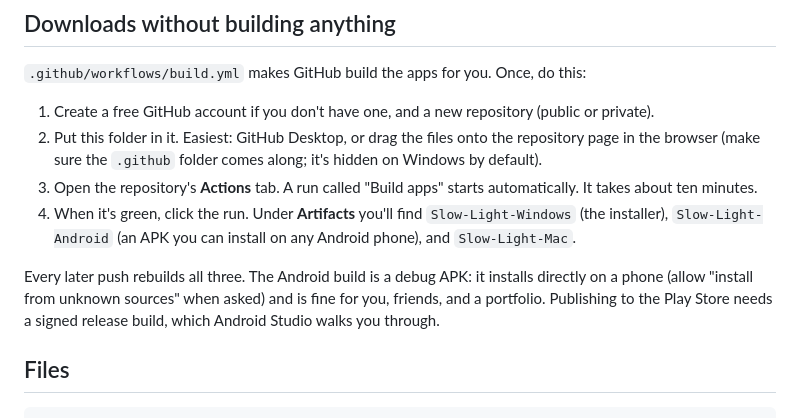
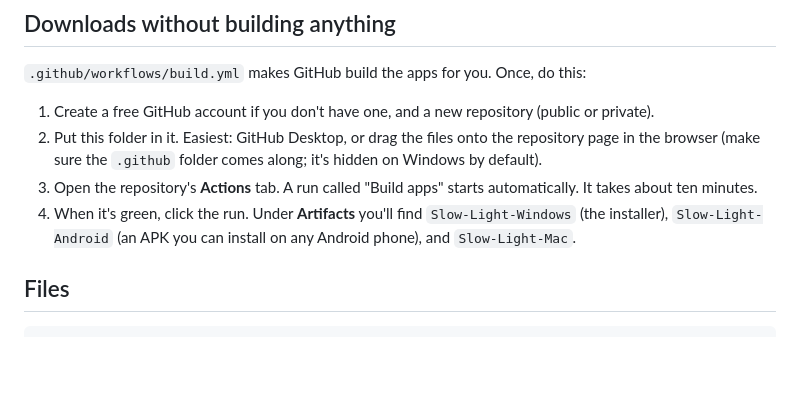
Before and after one commit to kindaginga/Slow-Light, a Markdown page: README.md, the part around the change. GitHub-like rendering; blank space fills up the shorter version.

Commit message:
Update README to simplify Android build instructions
Removed details about the Android build process and publishing to the Play Store.

```diff
--- a/README.md
+++ b/README.md
@@ -12,8 +12,6 @@ This is the shared rendering core. It runs in any modern browser today and is th
 2. Put this folder in it. Easiest: GitHub Desktop, or drag the files onto the repository page in the browser (make sure the `.github` folder comes along; it's hidden on Windows by default).
 3. Open the repository's **Actions** tab. A run called "Build apps" starts automatically. It takes about ten minutes.
 4. When it's green, click the run. Under **Artifacts** you'll find `Slow-Light-Windows` (the installer), `Slow-Light-Android` (an APK you can install on any Android phone), and `Slow-Light-Mac`.
-
-Every later push rebuilds all three. The Android build is a debug APK: it installs directly on a phone (allow "install from unknown sources" when asked) and is fine for you, friends, and a portfolio. Publishing to the Play Store needs a signed release build, which Android Studio walks you through.
 
 ## Files
 
```
